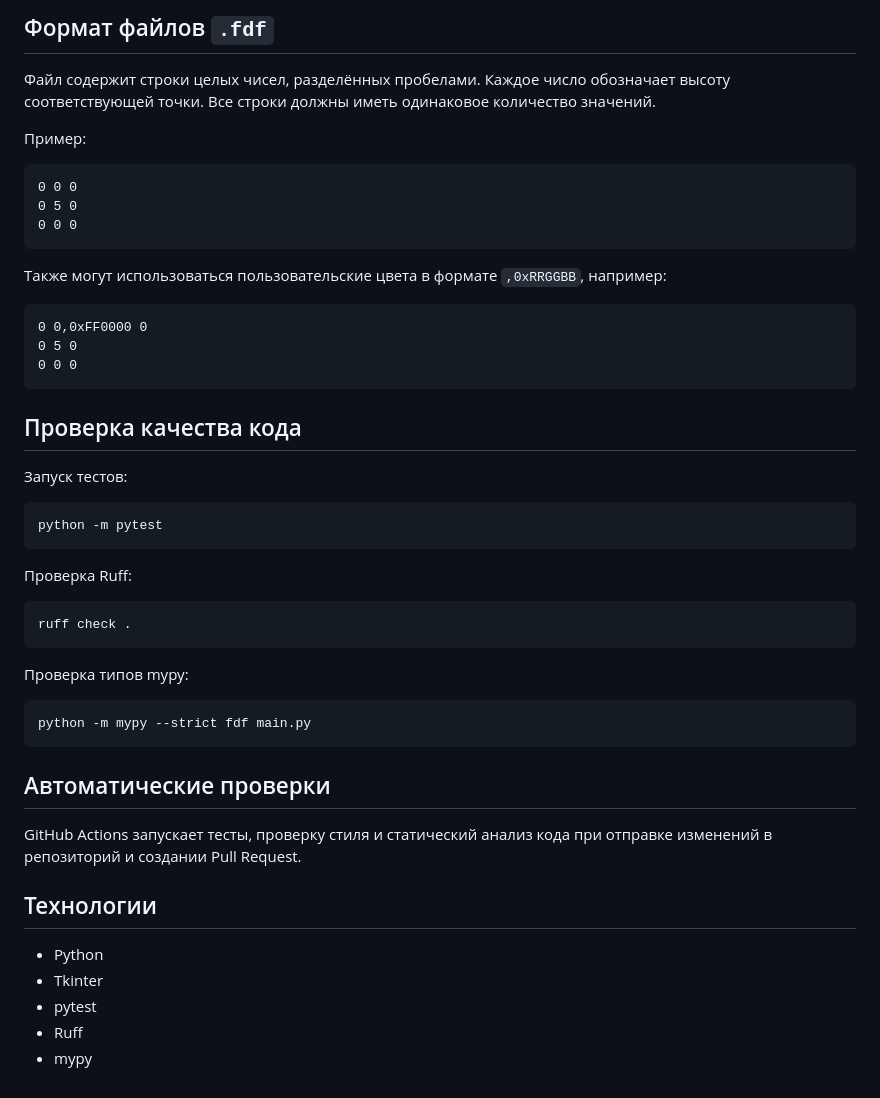
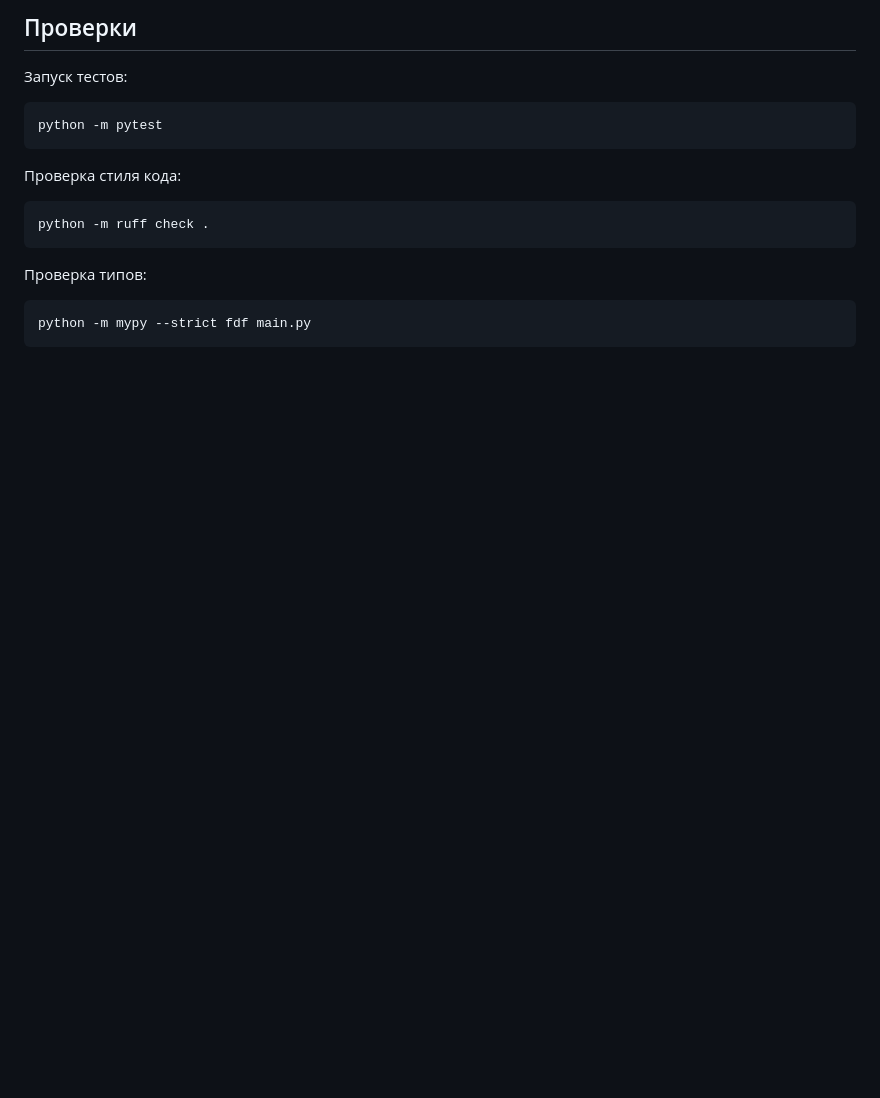
Before and after one commit to vadbroplay/fdf-python, a Markdown page: README.md, the part around one of its changes. GitHub-like rendering; blank space fills up the shorter version.

````diff
--- a/README.md
+++ b/README.md
@@ -72,25 +58,5 @@ python main.py maps/flat.fdf
 
-## Формат файлов `.fdf`
-
-Файл содержит строки целых чисел, разделённых пробелами. Каждое число обозначает высоту соответствующей точки. Все строки должны иметь одинаковое количество значений.
-
-Пример:
-
-```text
-0 0 0
-0 5 0
-0 0 0
-```
-
-Также могут использоваться пользовательские цвета в формате `,0xRRGGBB`, например:
-
-```text
-0 0,0xFF0000 0
-0 5 0
-0 0 0
-```
-
-## Проверка качества кода
+## Проверки
 
 Запуск тестов:
 
@@ -98,26 +64,14 @@ python main.py maps/flat.fdf
 python -m pytest
 ```
 
-Проверка Ruff:
+Проверка стиля кода:
 
 ```bash
-ruff check .
+python -m ruff check .
 ```
 
-Проверка типов mypy:
+Проверка типов:
 
 ```bash
 python -m mypy --strict fdf main.py
 ```
-
-## Автоматические проверки
-
-GitHub Actions запускает тесты, проверку стиля и статический анализ кода при отправке изменений в репозиторий и создании Pull Request.
-
-## Технологии
-
-- Python
-- Tkinter
-- pytest
-- Ruff
-- mypy
````
Also changed, not shown: other parts of README.md (+17 -31 lines), docs/screenshot1.png (added), 4 other files.
